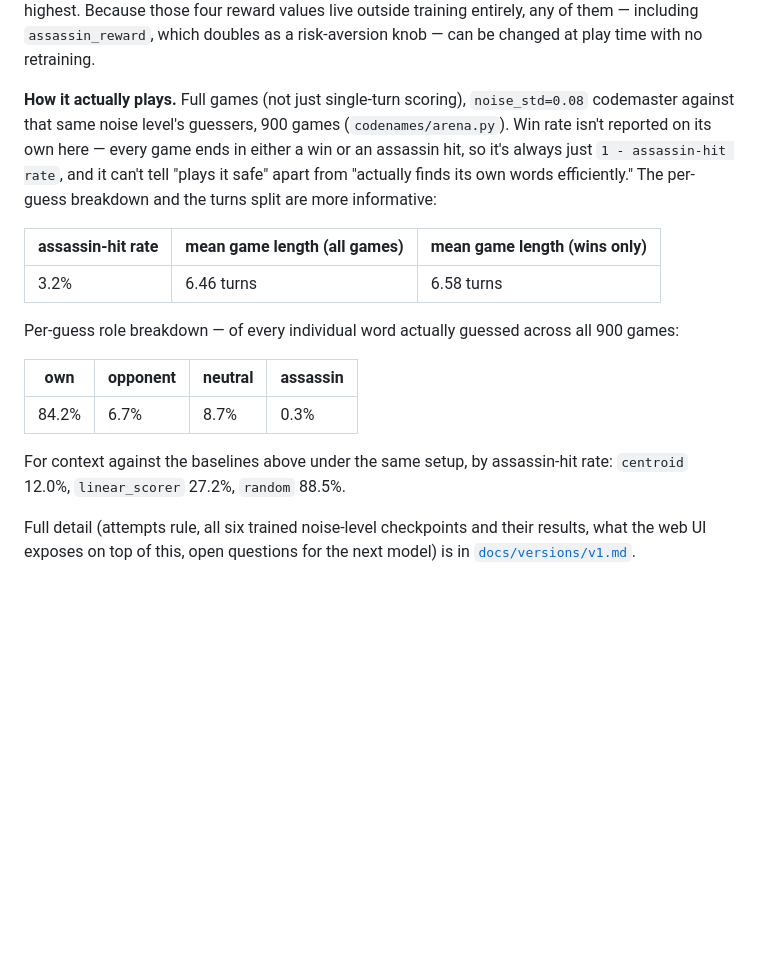
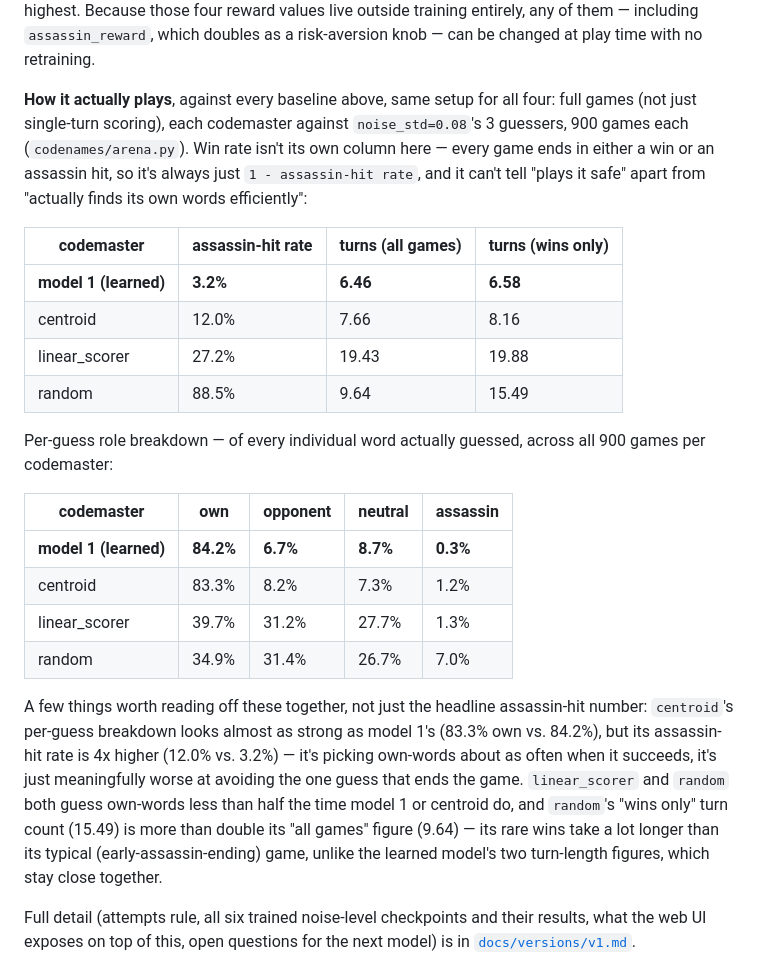
Before and after one commit to shanelee2027/CodenamesAI, a Markdown page: README.md, the part around the change. Drawn GitHub-style; blank space fills up the shorter version.

```diff
--- a/README.md
+++ b/README.md
@@ -143,28 +143,42 @@ highest. Because those four reward values live outside training entirely,
 any of them — including `assassin_reward`, which doubles as a risk-aversion
 knob — can be changed at play time with no retraining.
 
-**How it actually plays.** Full games (not just single-turn scoring),
-`noise_std=0.08` codemaster against that same noise level's guessers, 900
-games (`codenames/arena.py`). Win rate isn't reported on its own here —
-every game ends in either a win or an assassin hit, so it's always just
+**How it actually plays**, against every baseline above, same setup for
+all four: full games (not just single-turn scoring), each codemaster
+against `noise_std=0.08`'s 3 guessers, 900 games each
+(`codenames/arena.py`). Win rate isn't its own column here — every game
+ends in either a win or an assassin hit, so it's always just
 `1 - assassin-hit rate`, and it can't tell "plays it safe" apart from
-"actually finds its own words efficiently." The per-guess breakdown and
-the turns split are more informative:
+"actually finds its own words efficiently":
 
-| assassin-hit rate | mean game length (all games) | mean game length (wins only) |
-|---|---|---|
-| 3.2% | 6.46 turns | 6.58 turns |
+| codemaster | assassin-hit rate | turns (all games) | turns (wins only) |
+|---|---|---|---|
+| **model 1 (learned)** | **3.2%** | **6.46** | **6.58** |
+| centroid | 12.0% | 7.66 | 8.16 |
+| linear_scorer | 27.2% | 19.43 | 19.88 |
+| random | 88.5% | 9.64 | 15.49 |
 
-Per-guess role breakdown — of every individual word actually guessed
-across all 900 games:
+Per-guess role breakdown — of every individual word actually guessed,
+across all 900 games per codemaster:
 
-| own | opponent | neutral | assassin |
-|---|---|---|---|
-| 84.2% | 6.7% | 8.7% | 0.3% |
+| codemaster | own | opponent | neutral | assassin |
+|---|---|---|---|---|
+| **model 1 (learned)** | **84.2%** | **6.7%** | **8.7%** | **0.3%** |
+| centroid | 83.3% | 8.2% | 7.3% | 1.2% |
+| linear_scorer | 39.7% | 31.2% | 27.7% | 1.3% |
+| random | 34.9% | 31.4% | 26.7% | 7.0% |
 
-For context against the baselines above under the same setup, by
-assassin-hit rate: `centroid` 12.0%, `linear_scorer` 27.2%, `random`
-88.5%.
+A few things worth reading off these together, not just the headline
+assassin-hit number: `centroid`'s per-guess breakdown looks almost as
+strong as model 1's (83.3% own vs. 84.2%), but its assassin-hit rate is
+4x higher (12.0% vs. 3.2%) — it's picking own-words about as often when
+it succeeds, it's just meaningfully worse at avoiding the one guess that
+ends the game. `linear_scorer` and `random` both guess own-words less
+than half the time model 1 or centroid do, and `random`'s "wins only"
+turn count (15.49) is more than double its "all games" figure (9.64) —
+its rare wins take a lot longer than its typical (early-assassin-ending)
+game, unlike the learned model's two turn-length figures, which stay
+close together.
 
 Full detail (attempts rule, all six trained noise-level checkpoints and
 their results, what the web UI exposes on top of this, open questions for
```
Also changed, not shown: docs/versions/v1.md (+47 -5 lines).
